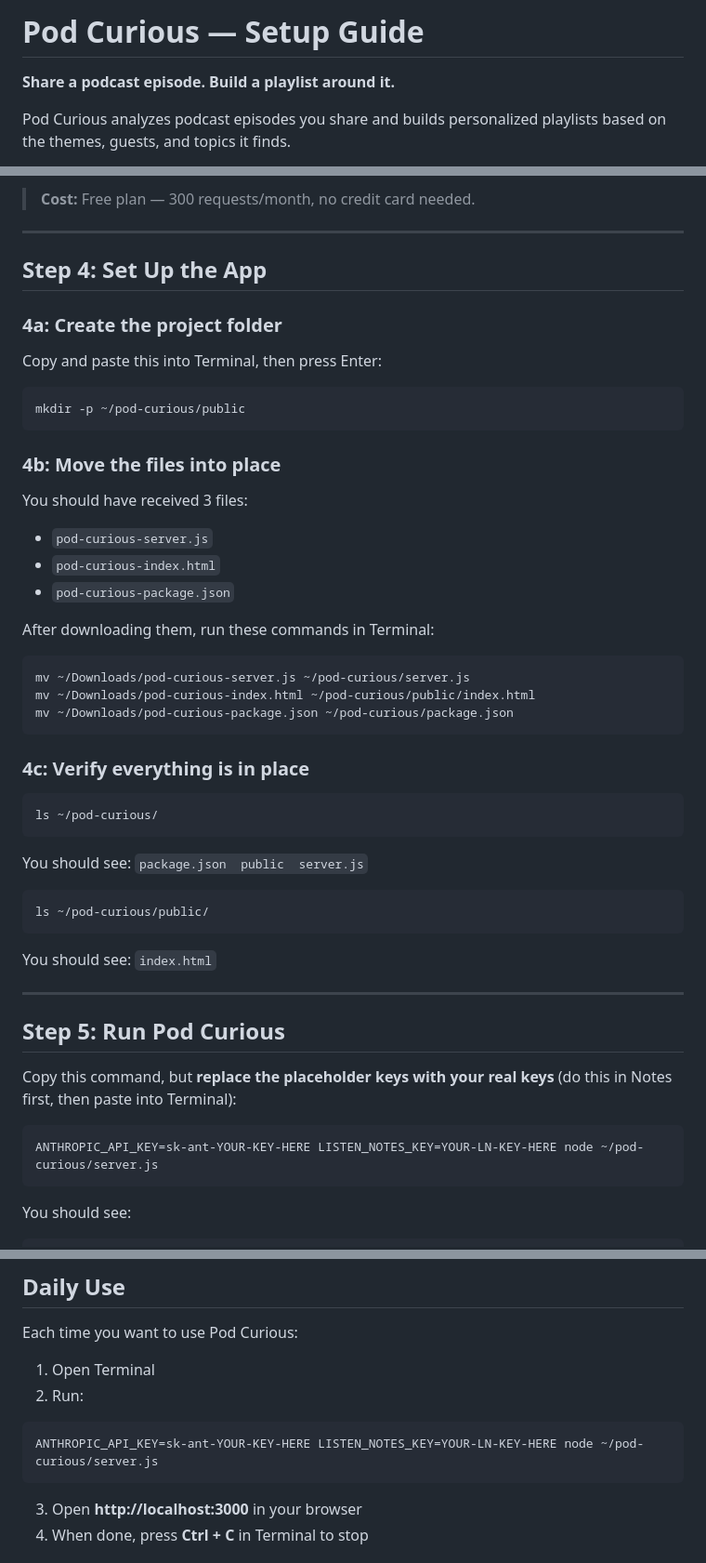
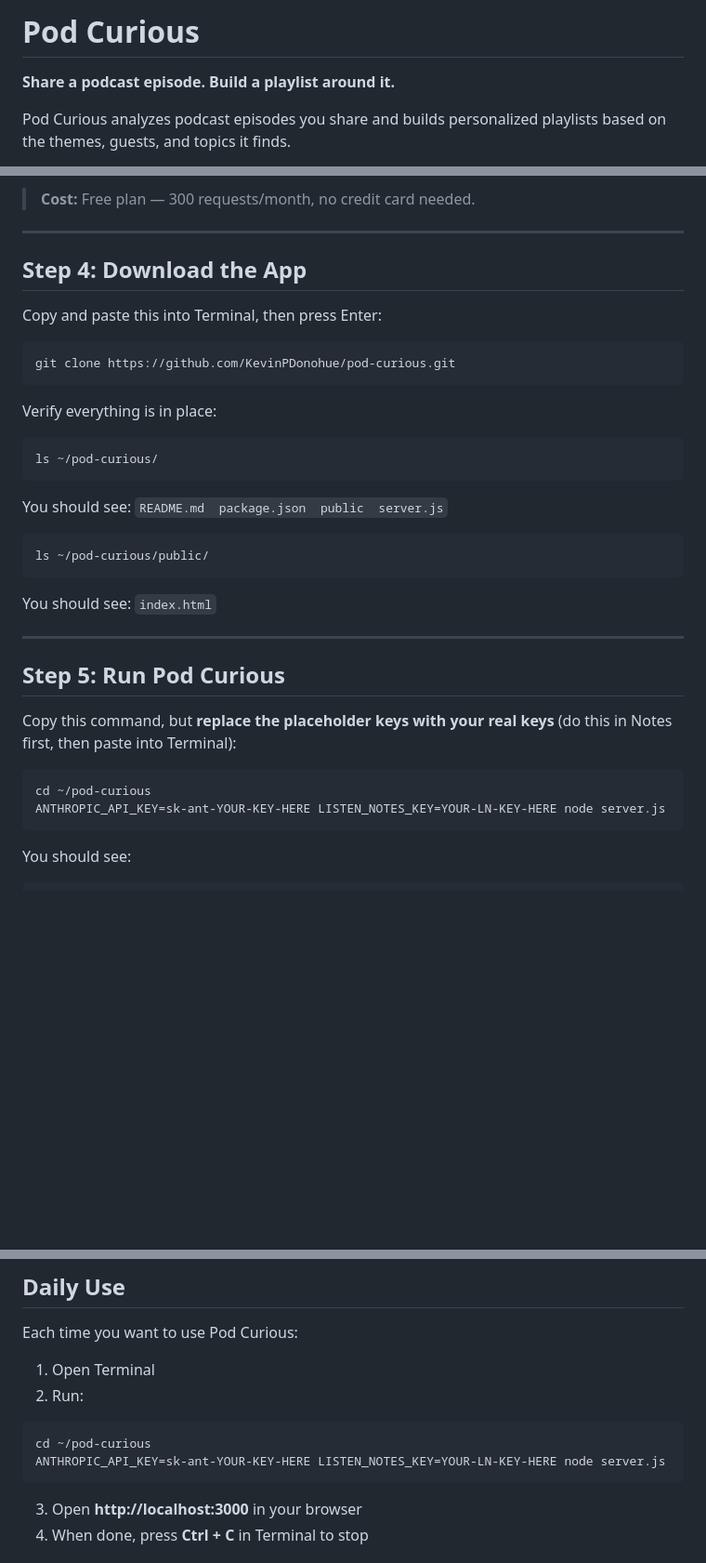
Before and after one commit to KevinPDonohue/pod-curious, a Markdown page: README.md, 3 parts joined by grey strips. Shown at 93% size. GitHub-like rendering; blank space fills up the shorter version.

````diff
--- a/README.md
+++ b/README.md
@@ -1,4 +1,4 @@
-# Pod Curious — Setup Guide
+# Pod Curious
 
 **Share a podcast episode. Build a playlist around it.**
 
@@ -74,38 +74,21 @@ Pod Curious needs two API keys to work. Think of these as passwords that let the
 
 ---
 
-## Step 4: Set Up the App
-
-### 4a: Create the project folder
+## Step 4: Download the App
 
 Copy and paste this into Terminal, then press Enter:
 
 ```
-mkdir -p ~/pod-curious/public
+git clone https://github.com/KevinPDonohue/pod-curious.git
 ```
 
-### 4b: Move the files into place
-
-You should have received 3 files:
-- `pod-curious-server.js`
-- `pod-curious-index.html`
-- `pod-curious-package.json`
-
-After downloading them, run these commands in Terminal:
-
-```
-mv ~/Downloads/pod-curious-server.js ~/pod-curious/server.js
-mv ~/Downloads/pod-curious-index.html ~/pod-curious/public/index.html
-mv ~/Downloads/pod-curious-package.json ~/pod-curious/package.json
-```
-
-### 4c: Verify everything is in place
+Verify everything is in place:
 
 ```
 ls ~/pod-curious/
 ```
 
-You should see: `package.json  public  server.js`
+You should see: `README.md  package.json  public  server.js`
 
 ```
 ls ~/pod-curious/public/
@@ -120,7 +103,8 @@ You should see: `index.html`
 Copy this command, but **replace the placeholder keys with your real keys** (do this in Notes first, then paste into Terminal):
 
 ```
-ANTHROPIC_API_KEY=sk-ant-YOUR-KEY-HERE LISTEN_NOTES_KEY=YOUR-LN-KEY-HERE node ~/pod-curious/server.js
+cd ~/pod-curious
+ANTHROPIC_API_KEY=sk-ant-YOUR-KEY-HERE LISTEN_NOTES_KEY=YOUR-LN-KEY-HERE node server.js
 ```
 
 You should see:
@@ -152,7 +136,8 @@ Each time you want to use Pod Curious:
 1. Open Terminal
 2. Run:
 ```
-ANTHROPIC_API_KEY=sk-ant-YOUR-KEY-HERE LISTEN_NOTES_KEY=YOUR-LN-KEY-HERE node ~/pod-curious/server.js
+cd ~/pod-curious
+ANTHROPIC_API_KEY=sk-ant-YOUR-KEY-HERE LISTEN_NOTES_KEY=YOUR-LN-KEY-HERE node server.js
 ```
 3. Open **http://localhost:3000** in your browser
 4. When done, press **Ctrl + C** in Terminal to stop
````
Also changed, not shown: other parts of README.md (+1 -1 lines).
